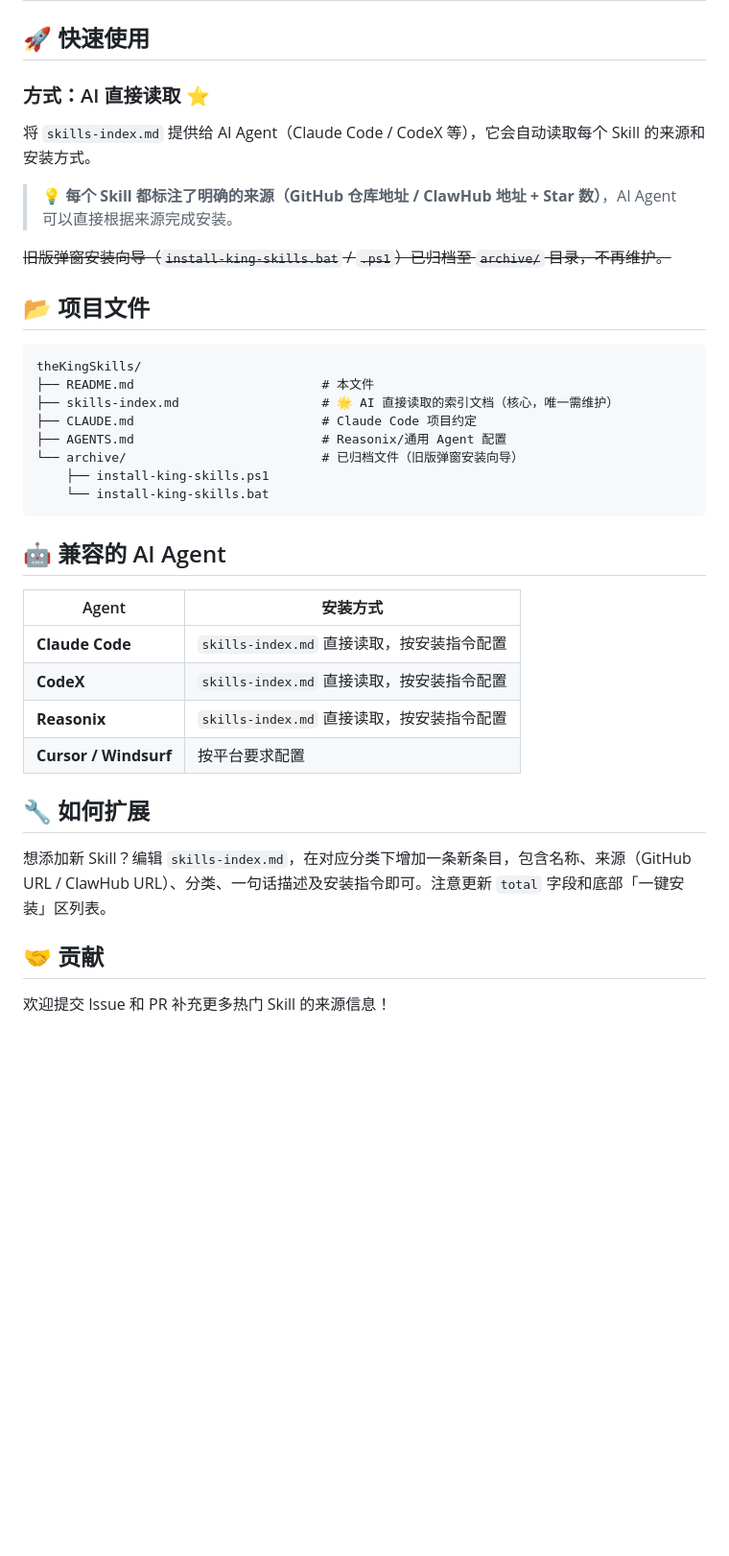
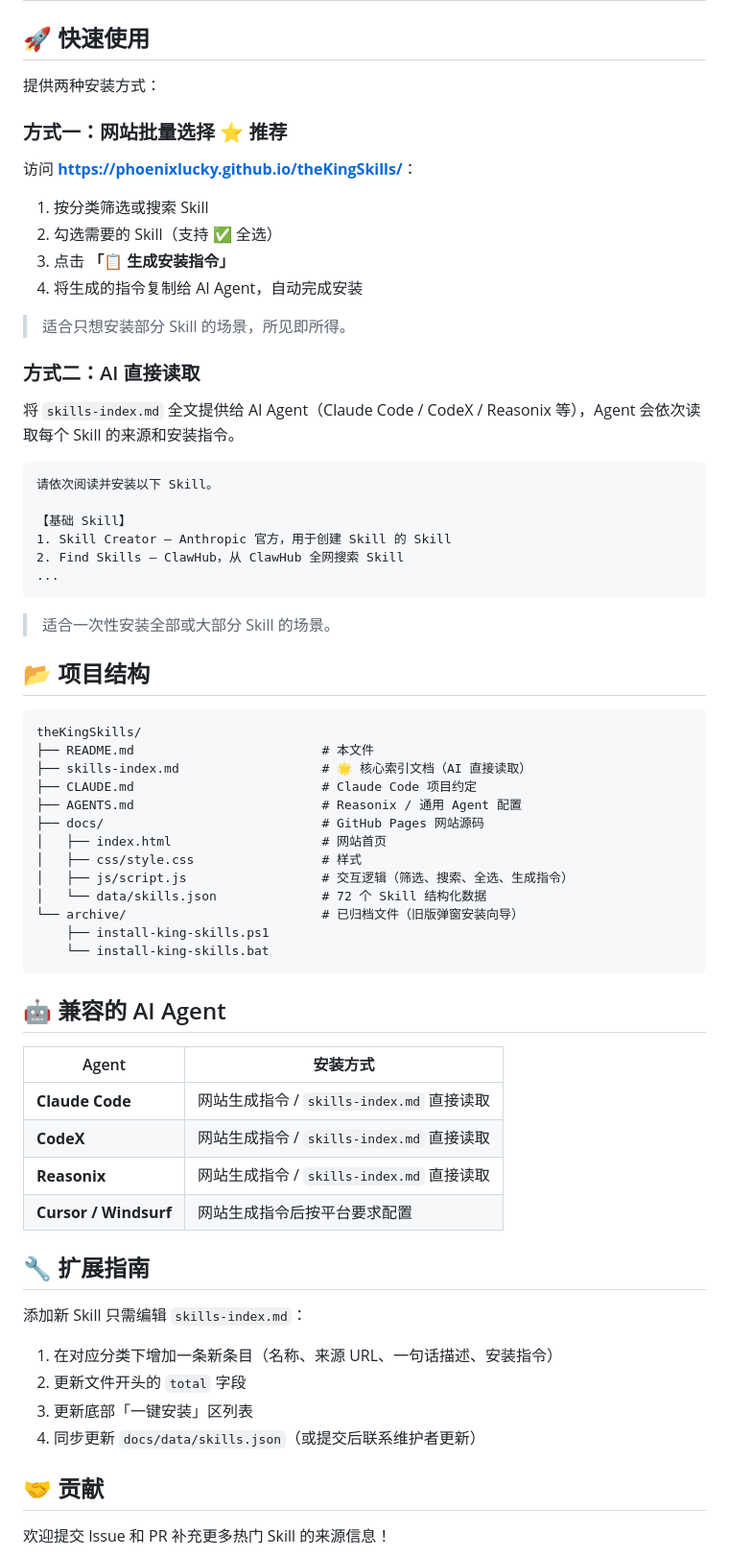
Before and after one commit to phoenixlucky/theKingSkills, a Markdown page: README.md, the part around one of its changes. Shown at 96% size. GitHub-like rendering; blank space fills up the shorter version.

Commit message:
README 规范化，新增网站批量选择安装方式

````diff
--- a/README.md
+++ b/README.md
@@ -23,22 +26,47 @@
 
 ## 🚀 快速使用
 
-### 方式：AI 直接读取 ⭐
+提供两种安装方式：
 
-将 `skills-index.md` 提供给 AI Agent（Claude Code / CodeX 等），它会自动读取每个 Skill 的来源和安装方式。
+### 方式一：网站批量选择 ⭐ 推荐
 
-> 💡 **每个 Skill 都标注了明确的来源（GitHub 仓库地址 / ClawHub 地址 + Star 数）**，AI Agent 可以直接根据来源完成安装。
+访问 **[https://phoenixlucky.github.io/theKingSkills/](https://phoenixlucky.github.io/theKingSkills/)**：
 
-~~旧版弹窗安装向导（`install-king-skills.bat` / `.ps1`）已归档至 `archive/` 目录，不再维护。~~
+1. 按分类筛选或搜索 Skill
+2. 勾选需要的 Skill（支持 ✅ 全选）
+3. 点击 **「📋 生成安装指令」**
+4. 将生成的指令复制给 AI Agent，自动完成安装
 
-## 📂 项目文件
+> 适合只想安装部分 Skill 的场景，所见即所得。
+
+### 方式二：AI 直接读取
+
+将 `skills-index.md` 全文提供给 AI Agent（Claude Code / CodeX / Reasonix 等），Agent 会依次读取每个 Skill 的来源和安装指令。
+
+```
+请依次阅读并安装以下 Skill。
+
+【基础 Skill】
+1. Skill Creator — Anthropic 官方，用于创建 Skill 的 Skill
+2. Find Skills — ClawHub，从 ClawHub 全网搜索 Skill
+...
+```
+
+> 适合一次性安装全部或大部分 Skill 的场景。
+
+## 📂 项目结构
 
 ```
 theKingSkills/
 ├── README.md                         # 本文件
-├── skills-index.md                   # 🌟 AI 直接读取的索引文档（核心，唯一需维护）
+├── skills-index.md                   # 🌟 核心索引文档（AI 直接读取）
 ├── CLAUDE.md                         # Claude Code 项目约定
-├── AGENTS.md                         # Reasonix/通用 Agent 配置
+├── AGENTS.md                         # Reasonix / 通用 Agent 配置
+├── docs/                             # GitHub Pages 网站源码
+│   ├── index.html                    # 网站首页
+│   ├── css/style.css                 # 样式
+│   ├── js/script.js                  # 交互逻辑（筛选、搜索、全选、生成指令）
+│   └── data/skills.json              # 72 个 Skill 结构化数据
 └── archive/                          # 已归档文件（旧版弹窗安装向导）
     ├── install-king-skills.ps1
     └── install-king-skills.bat
@@ -48,14 +76,19 @@ theKingSkills/
 
 | Agent | 安装方式 |
 |-------|---------|
-| **Claude Code** | `skills-index.md` 直接读取，按安装指令配置 |
-| **CodeX** | `skills-index.md` 直接读取，按安装指令配置 |
-| **Reasonix** | `skills-index.md` 直接读取，按安装指令配置 |
-| **Cursor / Windsurf** | 按平台要求配置 |
+| **Claude Code** | 网站生成指令 / `skills-index.md` 直接读取 |
+| **CodeX** | 网站生成指令 / `skills-index.md` 直接读取 |
+| **Reasonix** | 网站生成指令 / `skills-index.md` 直接读取 |
+| **Cursor / Windsurf** | 网站生成指令后按平台要求配置 |
 
-## 🔧 如何扩展
+## 🔧 扩展指南
 
-想添加新 Skill？编辑 `skills-index.md`，在对应分类下增加一条新条目，包含名称、来源（GitHub URL / ClawHub URL）、分类、一句话描述及安装指令即可。注意更新 `total` 字段和底部「一键安装」区列表。
+添加新 Skill 只需编辑 `skills-index.md`：
+
+1. 在对应分类下增加一条新条目（名称、来源 URL、一句话描述、安装指令）
+2. 更新文件开头的 `total` 字段
+3. 更新底部「一键安装」区列表
+4. 同步更新 `docs/data/skills.json`（或提交后联系维护者更新）
 
 ## 🤝 贡献
 
````
Also changed, not shown: other parts of README.md (+10 -7 lines).
